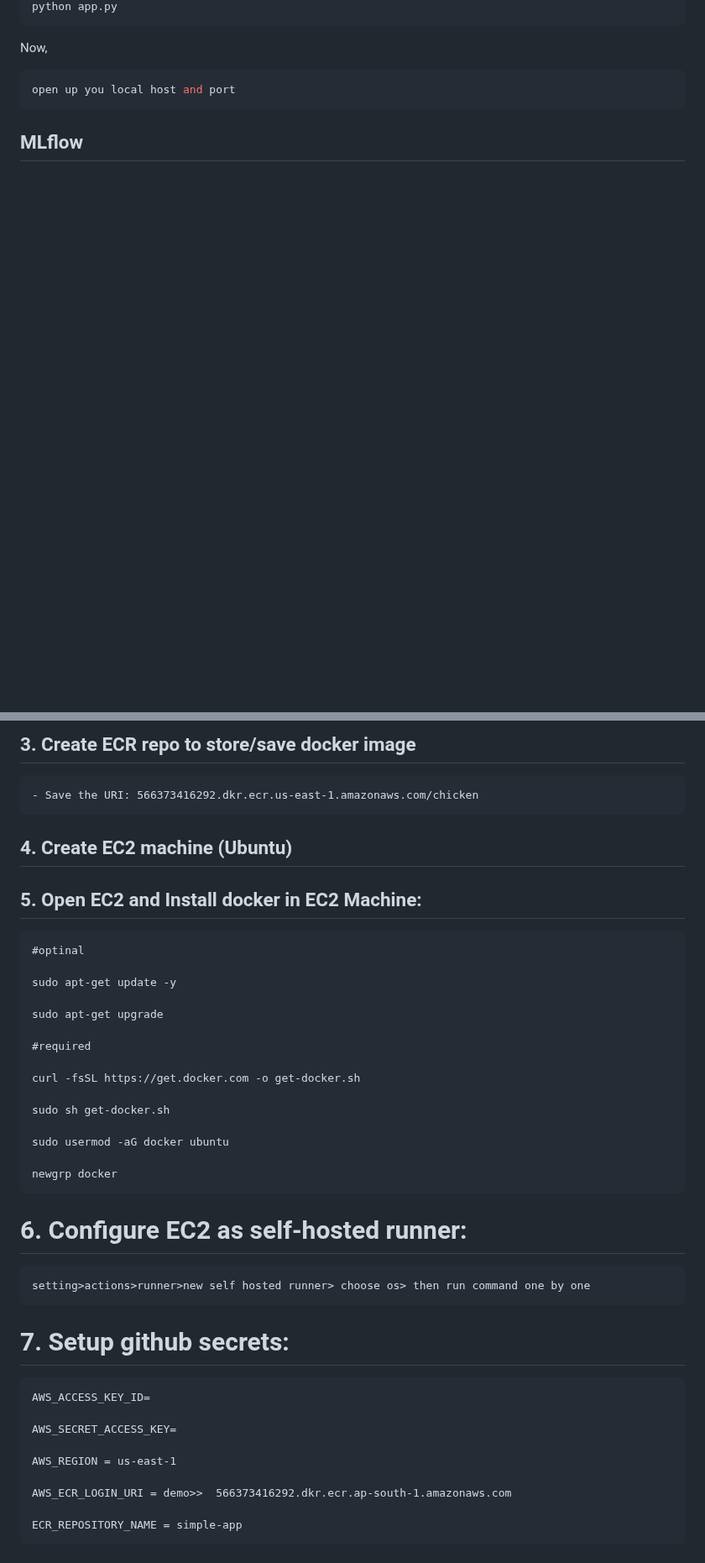
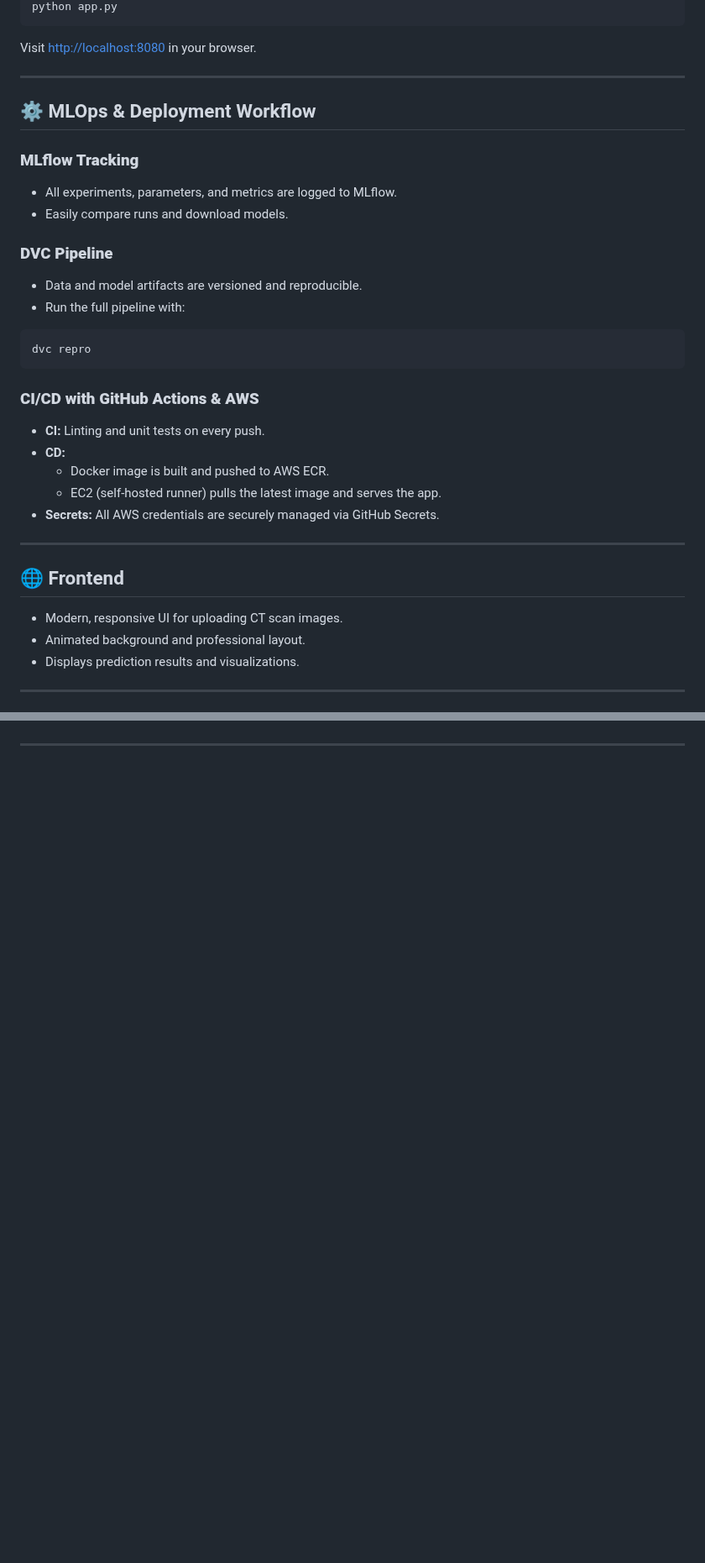
Before and after one commit to reddykarthikeya1/Kidney-Disease-Classification-with-MLFlow-and-DVC, a Markdown page: README.md, 2 parts joined by grey strips. Shown at 84% size. GitHub-like rendering; blank space fills up the shorter version.

````diff
--- a/README.md
+++ b/README.md
@@ -43,15 +89,41 @@ pip install -r requirements.txt
 python app.py
 ```
 
-Now,
+Visit [http://localhost:8080](http://localhost:8080) in your browser.
+
+---
+
+## ⚙️ MLOps & Deployment Workflow
+
+### **MLflow Tracking**
+
+- All experiments, parameters, and metrics are logged to MLflow.
+- Easily compare runs and download models.
+
+### **DVC Pipeline**
+
+- Data and model artifacts are versioned and reproducible.
+- Run the full pipeline with:
+
 ```bash
-open up you local host and port
+dvc repro
 ```
 
+### **CI/CD with GitHub Actions & AWS**
 
+- **CI:** Linting and unit tests on every push.
+- **CD:**
+  - Docker image is built and pushed to AWS ECR.
+  - EC2 (self-hosted runner) pulls the latest image and serves the app.
+- **Secrets:** All AWS credentials are securely managed via GitHub Secrets.
 
+---
 
+## 🌐 Frontend
 
+- Modern, responsive UI for uploading CT scan images.
+- Animated background and professional layout.
+- Displays prediction results and visualizations.
 
-## MLflow
+---
 
@@ -142,40 +169 @@ DVC
-## 3. Create ECR repo to store/save docker image
-    - Save the URI: 566373416292.dkr.ecr.us-east-1.amazonaws.com/chicken
-
-
-## 4. Create EC2 machine (Ubuntu)
-
-## 5. Open EC2 and Install docker in EC2 Machine:
-
-
-	#optinal
-
-	sudo apt-get update -y
-
-	sudo apt-get upgrade
-
-	#required
-
-	curl -fsSL https://get.docker.com -o get-docker.sh
-
-	sudo sh get-docker.sh
-
-	sudo usermod -aG docker ubuntu
-
-	newgrp docker
-
-# 6. Configure EC2 as self-hosted runner:
-    setting>actions>runner>new self hosted runner> choose os> then run command one by one
-
-
-# 7. Setup github secrets:
-
-    AWS_ACCESS_KEY_ID=
-
-    AWS_SECRET_ACCESS_KEY=
-
-    AWS_REGION = us-east-1
-
-    AWS_ECR_LOGIN_URI = demo>>  566373416292.dkr.ecr.ap-south-1.amazonaws.com
-
-    ECR_REPOSITORY_NAME = simple-app
+---
````
Also changed, not shown: other parts of README.md (+95 -94 lines).
